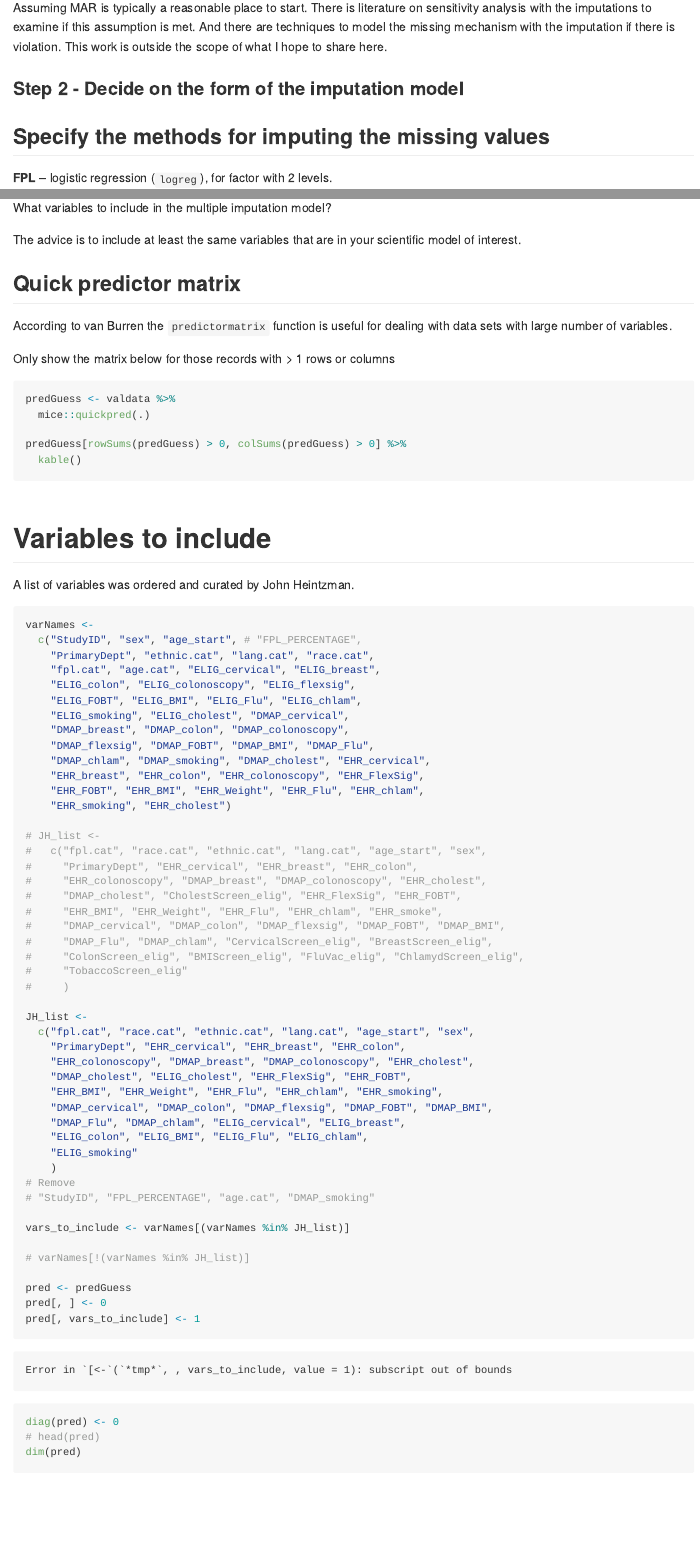
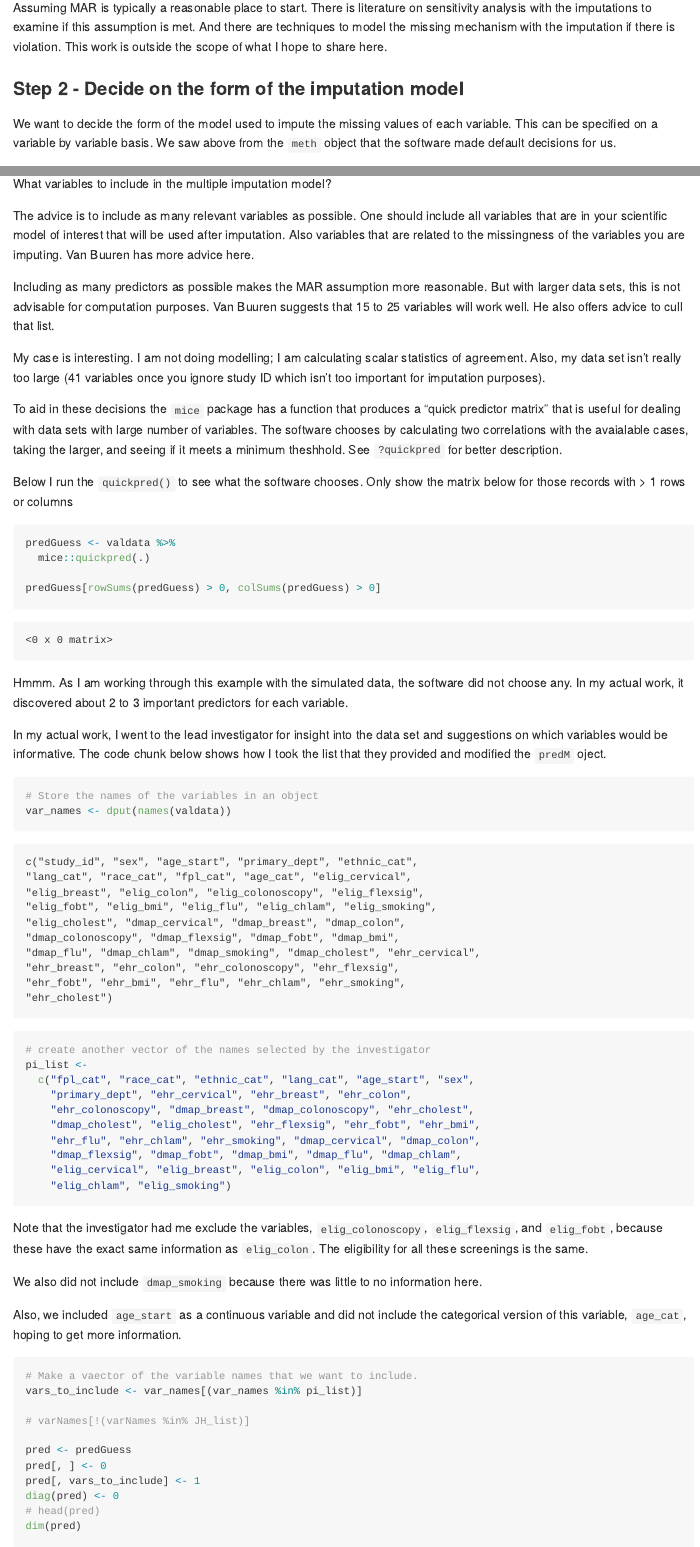
Before and after one commit to emilelatour/csp-2018, an R Markdown document (mice-work_2018-02-05.Rmd): the page in a window 1100 px wide, from 4800 px down, and a second part further down, joined at a grey line. Rendered offline with R 4.5, knitr and Pandoc, with nearby package versions; some code elsewhere in the file could not run offline.

Commit message:
More imputation work

````diff
--- a/mice-work_2018-02-05.Rmd
+++ b/mice-work_2018-02-05.Rmd
@@ -684,7 +684,7 @@ Assuming MAR is typically a reasonable place to start. There is literature on se
 
 ### Step 2 - Decide on the form of the imputation model
 
-## Specify the methods for imputing the missing values
+We want to decide the form of the model used to impute the missing values of each variable. This can be specified on a variable by variable basis. We saw above from the `meth` object that the software made default decisions for us.
 
 __FPL__ -- logistic regression (`logreg`), for factor with 2 levels.
 
@@ -706,71 +705,57 @@ meth
 
 What variables to include in the multiple imputation model?
 
-The advice is to include at least the same variables that are in your scientific model of interest.
+The advice is to include as many relevant variables as possible. One should include all variables that are in your scientific model of interest that will be used after imputation. Also variables that are related to the missingness of the variables you are imputing. Van Buuren has more advice here.
 
-## Quick predictor matrix
+Including as many predictors as possible makes the MAR assumption more reasonable. But with larger data sets, this is not advisable for computation purposes. Van Buuren suggests that 15 to 25 variables will work well. He also offers advice to cull that list.
 
-According to van Burren the `predictormatrix` function is useful for dealing with data sets with large number of variables.
+My case is interesting. I am not doing modelling; I am calculating scalar statistics of agreement. Also, my data set isn't really too large (41 variables once you ignore study ID which isn't too important for imputation purposes).
 
-Only show the matrix below for those records with > 1 rows or columns
+To aid in these decisions the `mice` package has a function that produces a "quick predictor matrix" that is useful for dealing with data sets with large number of variables. The software chooses by calculating two correlations with the avaialable cases, taking the larger, and seeing if it meets a minimum theshhold. See `?quickpred` for better description.
+
+Below I run the `quickpred()` to see what the software chooses. Only show the matrix below for those records with > 1 rows or columns
 
 ```{r}
 predGuess <- valdata %>%
   mice::quickpred(.)
 
-predGuess[rowSums(predGuess) > 0, colSums(predGuess) > 0] %>%
-  kable()
+predGuess[rowSums(predGuess) > 0, colSums(predGuess) > 0]
 
 ```
 
+Hmmm. As I am working through this example with the simulated data, the software did not choose any. In my actual work, it discovered about 2 to 3 important predictors for each variable.
 
-# Variables to include
-
-A list of variables was ordered and curated by John Heintzman.
+In my actual work, I went to the lead investigator for insight into the data set and suggestions on which variables would be informative. The code chunk below shows how I took the list that they provided and modified the `predM` oject.
 
 ```{r}
+# Store the names of the variables in an object
+var_names <- dput(names(valdata))
 
-varNames <-
-  c("StudyID", "sex", "age_start", # "FPL_PERCENTAGE",
-    "PrimaryDept", "ethnic.cat", "lang.cat", "race.cat",
-    "fpl.cat", "age.cat", "ELIG_cervical", "ELIG_breast",
-    "ELIG_colon", "ELIG_colonoscopy", "ELIG_flexsig",
-    "ELIG_FOBT", "ELIG_BMI", "ELIG_Flu", "ELIG_chlam",
-    "ELIG_smoking", "ELIG_cholest", "DMAP_cervical",
-    "DMAP_breast", "DMAP_colon", "DMAP_colonoscopy",
-    "DMAP_flexsig", "DMAP_FOBT", "DMAP_BMI", "DMAP_Flu",
-    "DMAP_chlam", "DMAP_smoking", "DMAP_cholest", "EHR_cervical",
-    "EHR_breast", "EHR_colon", "EHR_colonoscopy", "EHR_FlexSig",
-    "EHR_FOBT", "EHR_BMI", "EHR_Weight", "EHR_Flu", "EHR_chlam",
-    "EHR_smoking", "EHR_cholest")
+# create another vector of the names selected by the investigator
+pi_list <-
+  c("fpl_cat", "race_cat", "ethnic_cat", "lang_cat", "age_start", "sex",
+    "primary_dept", "ehr_cervical", "ehr_breast", "ehr_colon",
+    "ehr_colonoscopy", "dmap_breast", "dmap_colonoscopy", "ehr_cholest",
+    "dmap_cholest", "elig_cholest", "ehr_flexsig", "ehr_fobt", "ehr_bmi",
+    "ehr_flu", "ehr_chlam", "ehr_smoking", "dmap_cervical", "dmap_colon",
+    "dmap_flexsig", "dmap_fobt", "dmap_bmi", "dmap_flu", "dmap_chlam",
+    "elig_cervical", "elig_breast", "elig_colon", "elig_bmi", "elig_flu",
+    "elig_chlam", "elig_smoking")
 
-# JH_list <-
-#   c("fpl.cat", "race.cat", "ethnic.cat", "lang.cat", "age_start", "sex",
-#     "PrimaryDept", "EHR_cervical", "EHR_breast", "EHR_colon",
-#     "EHR_colonoscopy", "DMAP_breast", "DMAP_colonoscopy", "EHR_cholest",
-#     "DMAP_cholest", "CholestScreen_elig", "EHR_FlexSig", "EHR_FOBT",
-#     "EHR_BMI", "EHR_Weight", "EHR_Flu", "EHR_chlam", "EHR_smoke",
-#     "DMAP_cervical", "DMAP_colon", "DMAP_flexsig", "DMAP_FOBT", "DMAP_BMI",
-#     "DMAP_Flu", "DMAP_chlam", "CervicalScreen_elig", "BreastScreen_elig",
-#     "ColonScreen_elig", "BMIScreen_elig", "FluVac_elig", "ChlamydScreen_elig",
-#     "TobaccoScreen_elig"
-#     )
 
-JH_list <-
-  c("fpl.cat", "race.cat", "ethnic.cat", "lang.cat", "age_start", "sex",
-    "PrimaryDept", "EHR_cervical", "EHR_breast", "EHR_colon",
-    "EHR_colonoscopy", "DMAP_breast", "DMAP_colonoscopy", "EHR_cholest",
-    "DMAP_cholest", "ELIG_cholest", "EHR_FlexSig", "EHR_FOBT",
-    "EHR_BMI", "EHR_Weight", "EHR_Flu", "EHR_chlam", "EHR_smoking",
-    "DMAP_cervical", "DMAP_colon", "DMAP_flexsig", "DMAP_FOBT", "DMAP_BMI",
-    "DMAP_Flu", "DMAP_chlam", "ELIG_cervical", "ELIG_breast",
-    "ELIG_colon", "ELIG_BMI", "ELIG_Flu", "ELIG_chlam",
-    "ELIG_smoking"
-    )
-# Remove
-# "StudyID", "FPL_PERCENTAGE", "age.cat", "DMAP_smoking"
 
-vars_to_include <- varNames[(varNames %in% JH_list)]
+```
+
+Note that the investigator had me exclude the variables, `elig_colonoscopy`, `elig_flexsig`, and `elig_fobt`, because these have the exact same information as `elig_colon`. The eligibility for all these screenings is the same.
+
+We also did not include `dmap_smoking` because there was little to no information here.
+
+Also, we included `age_start` as a continuous variable and did not include the categorical version of this variable, `age_cat`, hoping to get more information.
+
+
+```{r}
+# Make a vaector of the variable names that we want to include.
+vars_to_include <- var_names[(var_names %in% pi_list)]
 
 # varNames[!(varNames %in% JH_list)]
 
````
Also changed, not shown: mice-work_2018-02-05.Rmd (16 more changed lines).
